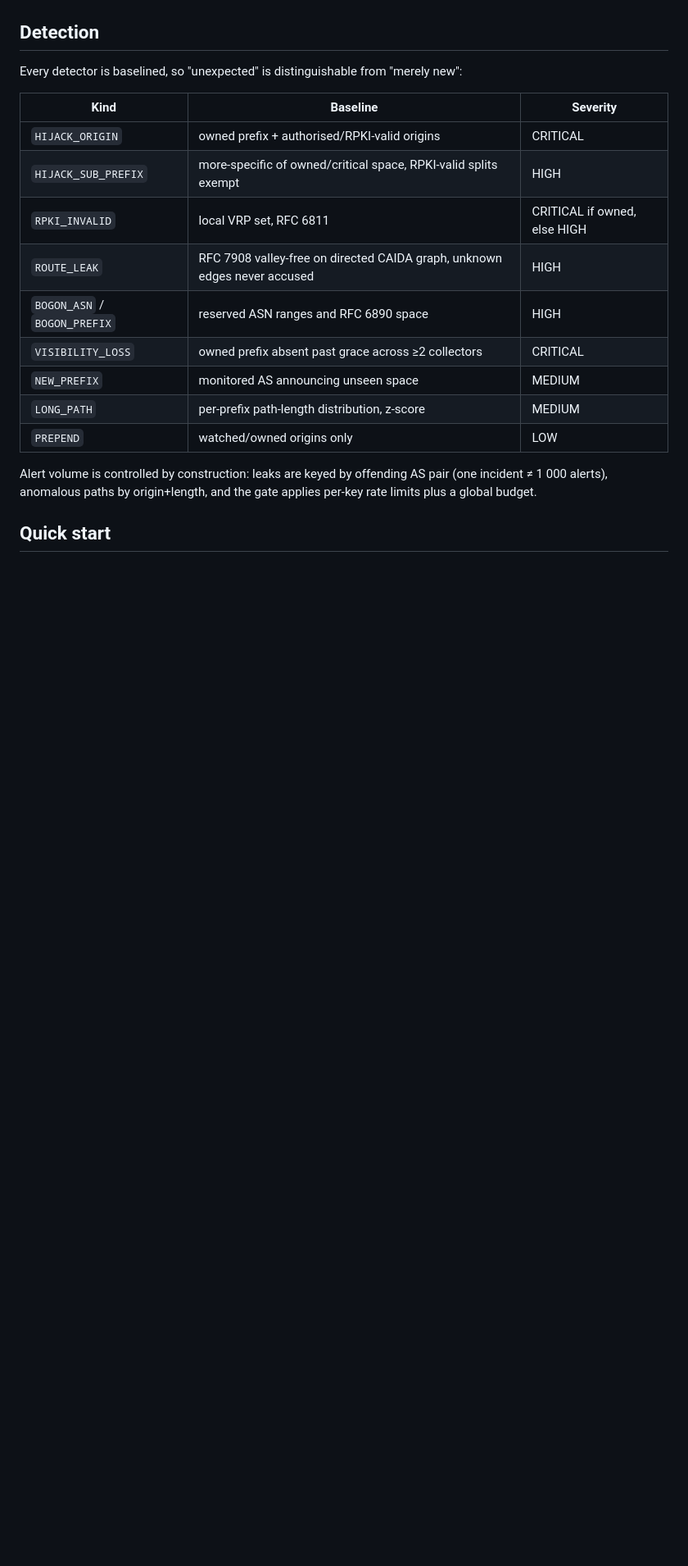
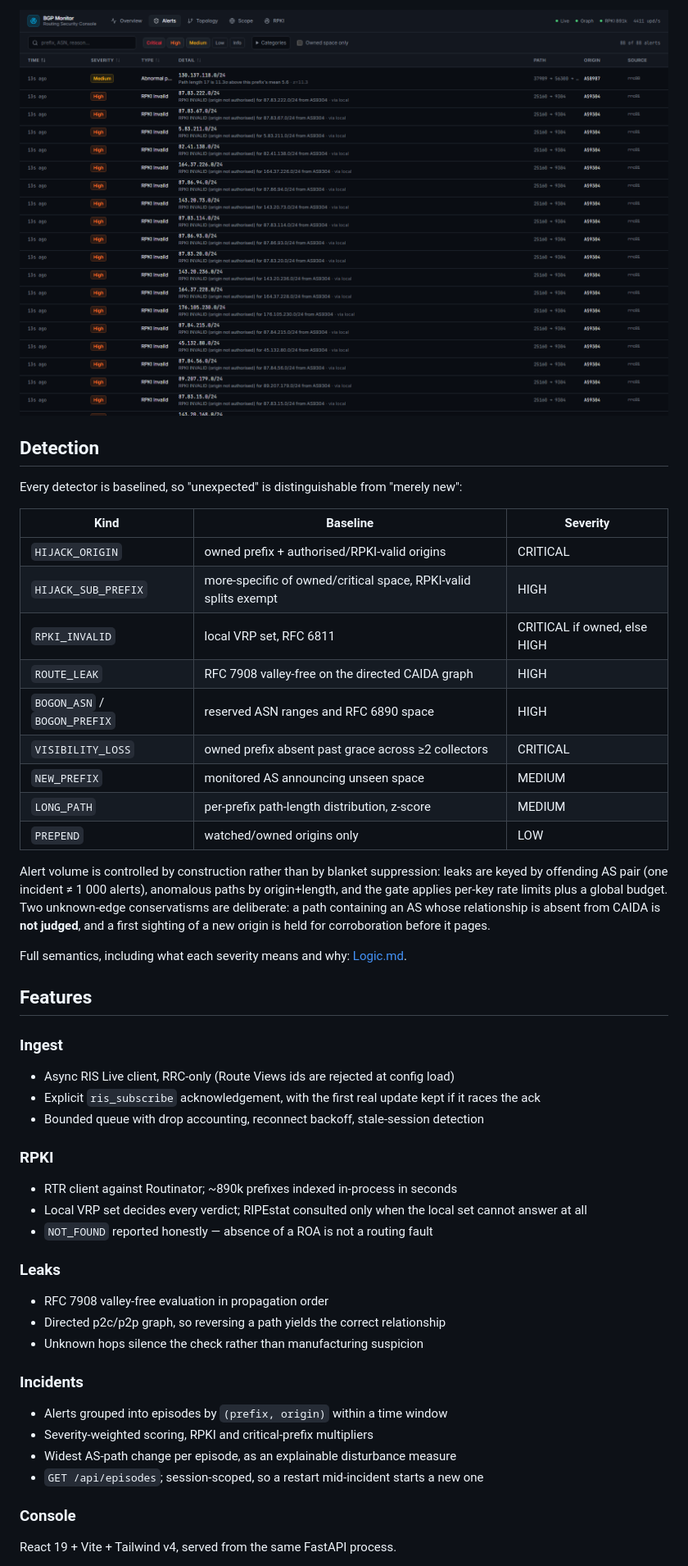
Before and after one commit to bamit99/BGP_Monitor, a Markdown page: README.md, the part around one of its changes. Shown at 82% size. Rendered like a GitHub page; pictures changed too: docs/images/alerts.png (added); blank space fills up the shorter version.

```diff
--- a/README.md
+++ b/README.md
@@ -38,3 +43,4 @@ flowchart LR
+![Alerts dashboard](docs/images/alerts.png)
 
 ## Detection
 
@@ -45,15 +51,48 @@ Every detector is baselined, so "unexpected" is distinguishable from "merely new
 | `HIJACK_ORIGIN` | owned prefix + authorised/RPKI-valid origins | CRITICAL |
 | `HIJACK_SUB_PREFIX` | more-specific of owned/critical space, RPKI-valid splits exempt | HIGH |
 | `RPKI_INVALID` | local VRP set, RFC 6811 | CRITICAL if owned, else HIGH |
-| `ROUTE_LEAK` | RFC 7908 valley-free on directed CAIDA graph, unknown edges never accused | HIGH |
+| `ROUTE_LEAK` | RFC 7908 valley-free on the directed CAIDA graph | HIGH |
 | `BOGON_ASN` / `BOGON_PREFIX` | reserved ASN ranges and RFC 6890 space | HIGH |
 | `VISIBILITY_LOSS` | owned prefix absent past grace across ≥2 collectors | CRITICAL |
 | `NEW_PREFIX` | monitored AS announcing unseen space | MEDIUM |
 | `LONG_PATH` | per-prefix path-length distribution, z-score | MEDIUM |
 | `PREPEND` | watched/owned origins only | LOW |
 
-Alert volume is controlled by construction: leaks are keyed by offending AS pair
-(one incident ≠ 1 000 alerts), anomalous paths by origin+length, and the gate
-applies per-key rate limits plus a global budget.
+Alert volume is controlled by construction rather than by blanket suppression:
+leaks are keyed by offending AS pair (one incident ≠ 1 000 alerts), anomalous
+paths by origin+length, and the gate applies per-key rate limits plus a global
+budget. Two unknown-edge conservatisms are deliberate: a path containing an AS
+whose relationship is absent from CAIDA is **not judged**, and a first sighting of
+a new origin is held for corroboration before it pages.
 
-## Quick start
+Full semantics, including what each severity means and why:
+[Logic.md](Logic.md).
+
+## Features
+
+### Ingest
+- Async RIS Live client, RRC-only (Route Views ids are rejected at config load)
+- Explicit `ris_subscribe` acknowledgement, with the first real update kept if it
+  races the ack
+- Bounded queue with drop accounting, reconnect backoff, stale-session detection
+
+### RPKI
+- RTR client against Routinator; ~890k prefixes indexed in-process in seconds
+- Local VRP set decides every verdict; RIPEstat consulted only when the local set
+  cannot answer at all
+- `NOT_FOUND` reported honestly — absence of a ROA is not a routing fault
+
+### Leaks
+- RFC 7908 valley-free evaluation in propagation order
+- Directed p2c/p2p graph, so reversing a path yields the correct relationship
+- Unknown hops silence the check rather than manufacturing suspicion
+
+### Incidents
+- Alerts grouped into episodes by `(prefix, origin)` within a time window
+- Severity-weighted scoring, RPKI and critical-prefix multipliers
+- Widest AS-path change per episode, as an explainable disturbance measure
+- `GET /api/episodes`; session-scoped, so a restart mid-incident starts a new one
+
+### Console
+React 19 + Vite + Tailwind v4, served from the same FastAPI process.
+
```
Also changed, not shown: other parts of README.md (+147 -129 lines), docs/images/overview.png (added).
